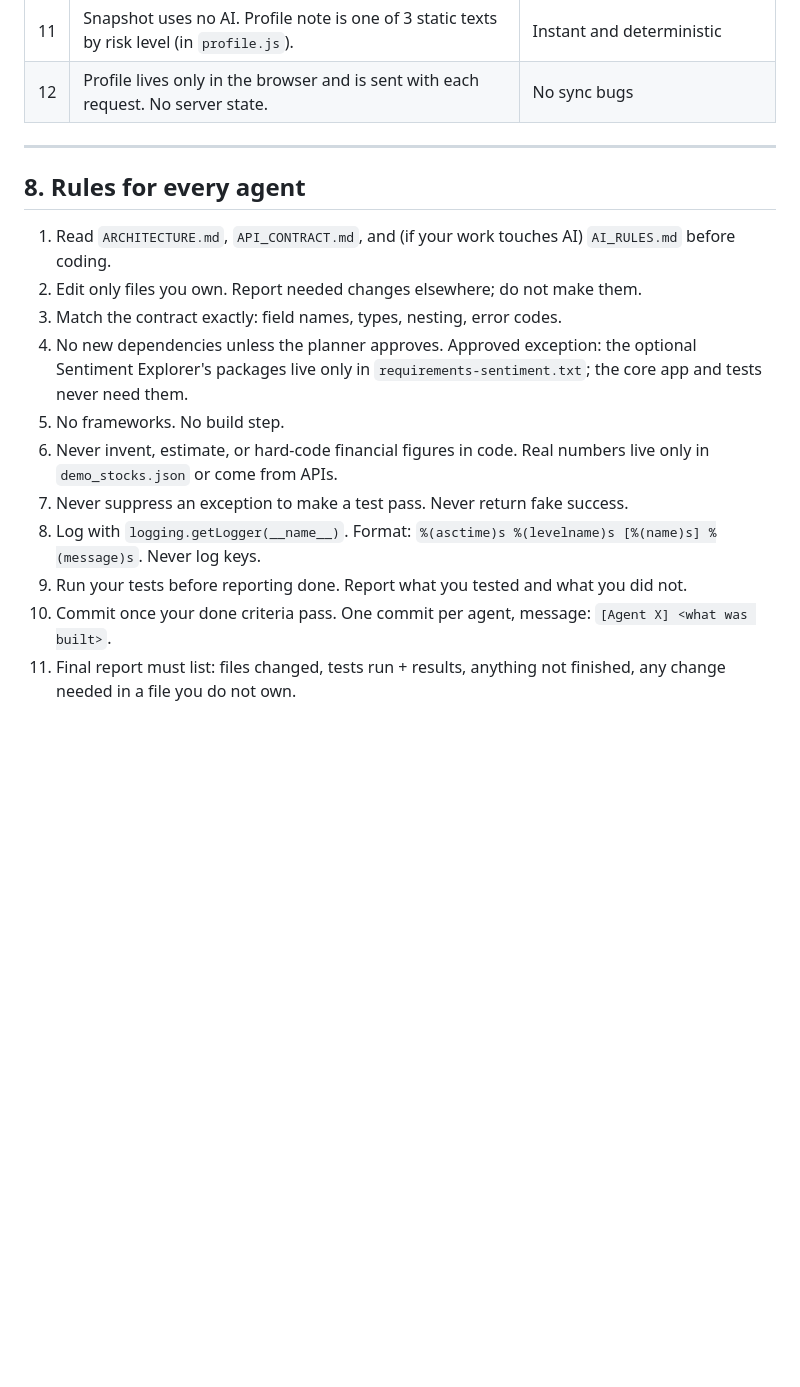
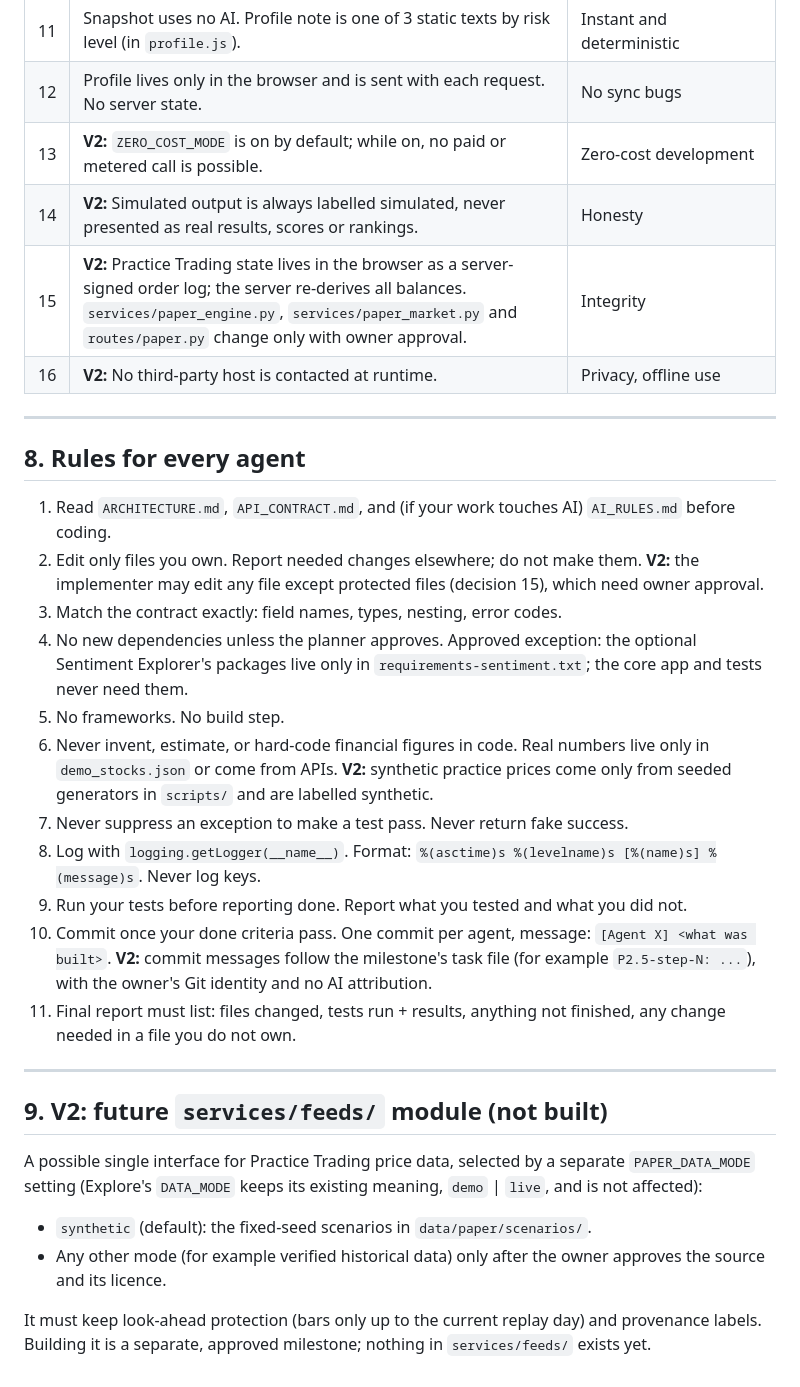
Before and after one commit to Eman12211e/finance-app-v2, a Markdown page: docs/ARCHITECTURE.md, the part around one of its changes. GitHub-like rendering; blank space fills up the shorter version.

```diff
--- a/docs/ARCHITECTURE.md
+++ b/docs/ARCHITECTURE.md
@@ -280,19 +292,39 @@ API keys come only from `.env`. Keys never appear in frontend code, logs, or err
 | 10 | ETFs (VOO) have no earnings sections. The panel shows a short ETF explanation instead. | ETFs do not report earnings |
 | 11 | Snapshot uses no AI. Profile note is one of 3 static texts by risk level (in `profile.js`). | Instant and deterministic |
 | 12 | Profile lives only in the browser and is sent with each request. No server state. | No sync bugs |
+| 13 | **V2:** `ZERO_COST_MODE` is on by default; while on, no paid or metered call is possible. | Zero-cost development |
+| 14 | **V2:** Simulated output is always labelled simulated, never presented as real results, scores or rankings. | Honesty |
+| 15 | **V2:** Practice Trading state lives in the browser as a server-signed order log; the server re-derives all balances. `services/paper_engine.py`, `services/paper_market.py` and `routes/paper.py` change only with owner approval. | Integrity |
+| 16 | **V2:** No third-party host is contacted at runtime. | Privacy, offline use |
 
 ---
 
 ## 8. Rules for every agent
 
 1. Read `ARCHITECTURE.md`, `API_CONTRACT.md`, and (if your work touches AI) `AI_RULES.md` before coding.
-2. Edit only files you own. Report needed changes elsewhere; do not make them.
+2. Edit only files you own. Report needed changes elsewhere; do not make them. **V2:** the implementer may edit any
+   file except protected files (decision 15), which need owner approval.
 3. Match the contract exactly: field names, types, nesting, error codes.
 4. No new dependencies unless the planner approves. Approved exception: the optional Sentiment Explorer's packages live only in `requirements-sentiment.txt`; the core app and tests never need them.
 5. No frameworks. No build step.
 6. Never invent, estimate, or hard-code financial figures in code. Real numbers live only in `demo_stocks.json` or come from APIs.
+   **V2:** synthetic practice prices come only from seeded generators in `scripts/` and are labelled synthetic.
 7. Never suppress an exception to make a test pass. Never return fake success.
 8. Log with `logging.getLogger(__name__)`. Format: `%(asctime)s %(levelname)s [%(name)s] %(message)s`. Never log keys.
 9. Run your tests before reporting done. Report what you tested and what you did not.
 10. Commit once your done criteria pass. One commit per agent, message: `[Agent X] <what was built>`.
+    **V2:** commit messages follow the milestone's task file (for example `P2.5-step-N: ...`), with the owner's Git
+    identity and no AI attribution.
 11. Final report must list: files changed, tests run + results, anything not finished, any change needed in a file you do not own.
+
+---
+
+## 9. V2: future `services/feeds/` module (not built)
+
+A possible single interface for Practice Trading price data, selected by a separate `PAPER_DATA_MODE` setting
+(Explore's `DATA_MODE` keeps its existing meaning, `demo` | `live`, and is not affected):
+- `synthetic` (default): the fixed-seed scenarios in `data/paper/scenarios/`.
+- Any other mode (for example verified historical data) only after the owner approves the source and its licence.
+
+It must keep look-ahead protection (bars only up to the current replay day) and provenance labels. Building it is
+a separate, approved milestone; nothing in `services/feeds/` exists yet.
```
Also changed, not shown: other parts of docs/ARCHITECTURE.md (+13 -1 lines).
